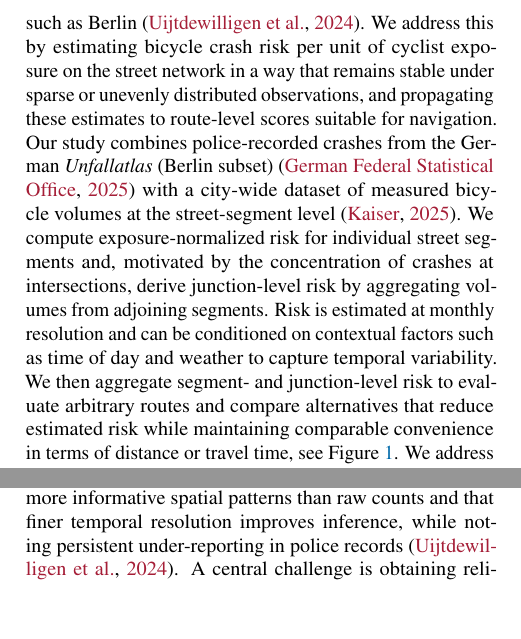
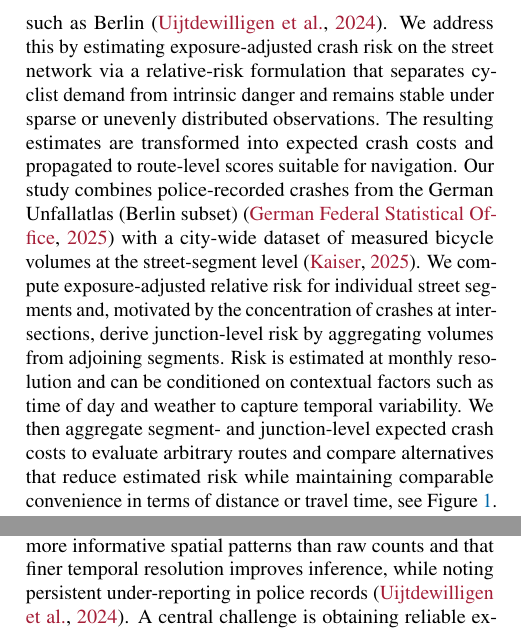
Before and after one commit to ytobiaz/data_literacy, a LaTeX paper (report/report_template.tex): two parts of the columns of page 1 of 4, joined at a grey line, cut so that both start at the same text. Compiled offline with pdfLaTeX.

Commit message:
sec 1 and 2 adjusted accordingly to relative-risk EB

```diff
--- a/report/report_template.tex
+++ b/report/report_template.tex
@@ -151,15 +151,15 @@ bicycle safety analysis and safety-informed routing on urban street networks.\to
 
 Cycling safety analyses often rely on raw crash counts, which conflate danger with demand: streets that attract many cyclists tend to accumulate more incidents even when per-rider risk
 is low~\citep{luecken2018}. This obscures intrinsically risky locations and limits both targeted interventions and everyday route choice, especially in dense urban networks such as Berlin~\citep{Uijtdewilligen01092024}.
-We address this by estimating bicycle crash risk per unit of cyclist exposure on the street network in a way that remains stable under sparse or unevenly distributed observations, and
-propagating these estimates to route-level scores suitable for navigation. Our study combines police-recorded crashes from the German \emph{Unfallatlas} (Berlin subset)~\citep{Unfallatlas2025} with
-a city-wide dataset of measured bicycle volumes at the street-segment level~\citep{kaiser_2025_15332147}. We compute exposure-normalized risk for individual street segments and, motivated by
-the concentration of crashes at intersections, derive junction-level risk by aggregating volumes from adjoining segments. Risk is estimated at monthly resolution and can be conditioned on
-contextual factors such as time of day and weather to capture temporal variability. We then aggregate segment- and junction-level risk to evaluate arbitrary routes and compare alternatives
-that reduce estimated risk while maintaining comparable convenience in terms of distance or travel time, see Figure~\ref{fig:visual_app}. We address the question: how can exposure-normalized
-crash risk be estimated from measured bicycle volumes and integrated into context-aware routing? Our work makes the following contributions: (i) a reproducible pipeline for estimating
-exposure-normalized crash risk at street and junction levels from measured cyclist volumes, with support for context-conditional analysis; and (ii) a route-scoring method that integrates
-network-level risk into safety-aware routing under convenience constraints.
+We address this by estimating exposure-adjusted crash risk on the street network via a relative-risk formulation that separates cyclist demand from intrinsic danger and remains stable under
+sparse or unevenly distributed observations. The resulting estimates are transformed into expected crash costs and propagated to route-level scores suitable for navigation. Our study combines
+police-recorded crashes from the German Unfallatlas (Berlin subset)~\citep{Unfallatlas2025} with a city-wide dataset of measured bicycle volumes at the street-segment level~\citep{kaiser_2025_15332147}.
+We compute exposure-adjusted relative risk for individual street segments and, motivated by the concentration of crashes at intersections, derive junction-level risk by aggregating volumes
+from adjoining segments. Risk is estimated at monthly resolution and can be conditioned on contextual factors such as time of day and weather to capture temporal variability. We then aggregate
+segment- and junction-level expected crash costs to evaluate arbitrary routes and compare alternatives that reduce estimated risk while maintaining comparable convenience in terms of distance
+or travel time, see Figure~\ref{fig:visual_app}. We address the question: how can exposure-adjusted relative crash risk be estimated from measured bicycle volumes and integrated into context-aware
+routing? Our work makes the following contributions: (i) a reproducible pipeline for estimating exposure-adjusted relative crash risk at street and junction levels from measured cyclist volumes,
+with support for context-conditional analysis; and (ii) a route-scoring method that integrates network-level risk into safety-aware routing under convenience constraints.
 
 The paper is organized as follows: we review related work in Section~\ref{sec:relatedw}, describe the data and methods in Section~\ref{sec:data_and_methods}, present the
 results in Section~\ref{sec:results}, and discuss and conclude in Section~\ref{sec:conclusion}.
```
Also changed, not shown: report/report_template.pdf, report/report_template.tex (8 more changed lines), 1 other file.
